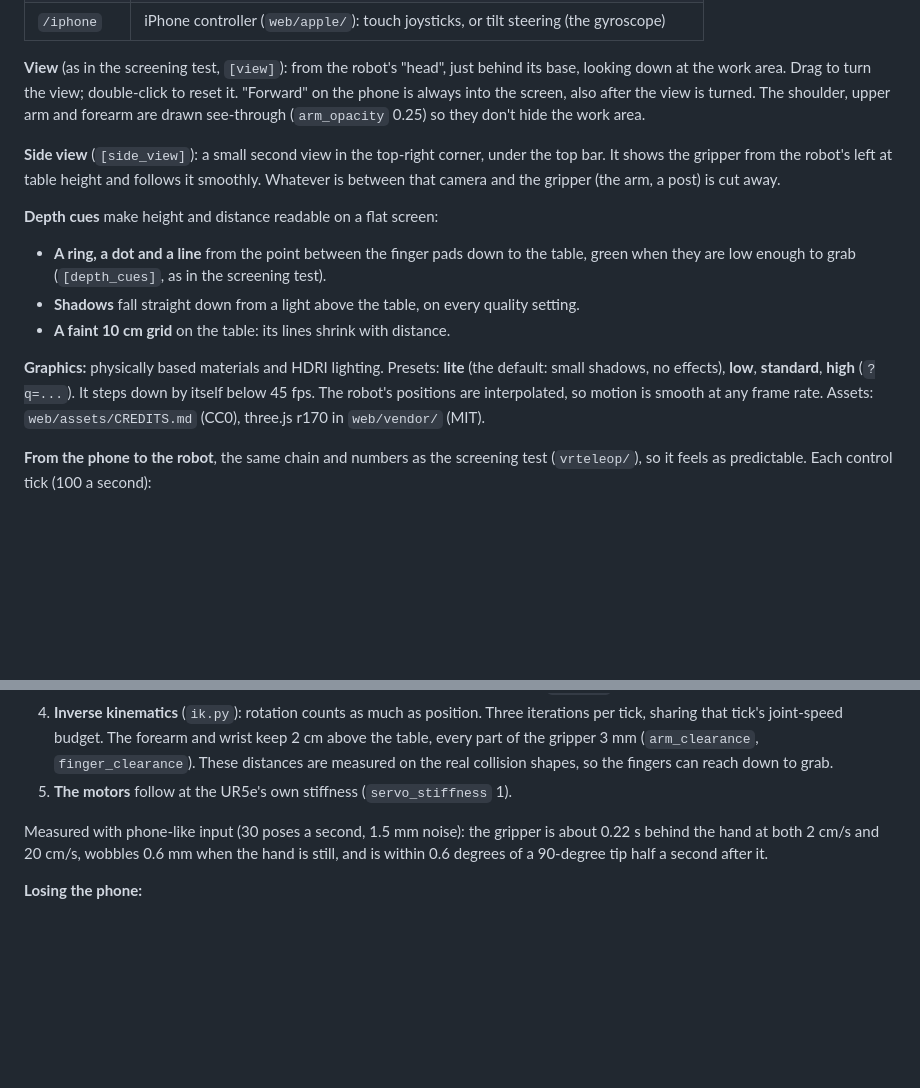
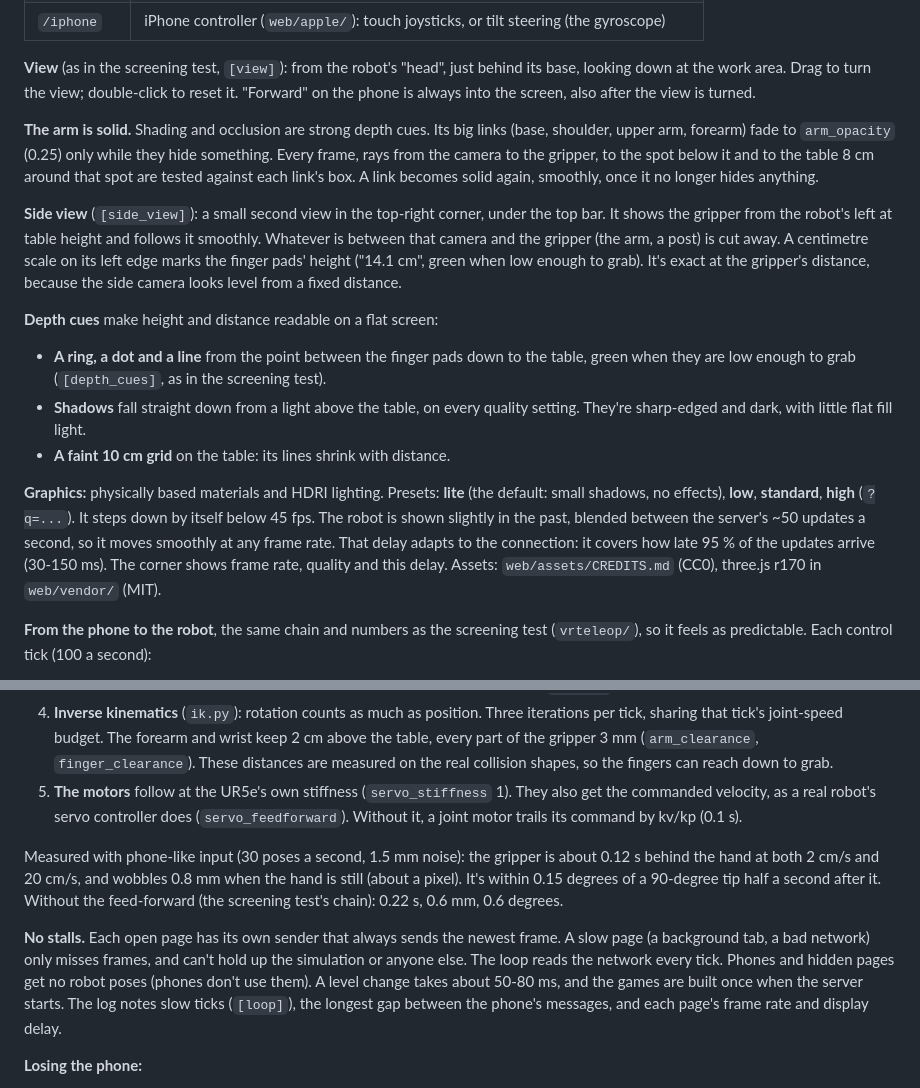
Before and after one commit to Thanuish/robot-screening-test, a Markdown page: buzzwire/README.md, 2 parts joined by grey strips. Drawn GitHub-style; blank space fills up the shorter version.

Commit message:
README: solid arm with occlusion fading, side-view scale, feed-forward numbers, no-stall sending, display buffer
Co-Authored-By: Claude Opus 5.5 <noreply@anthropic.com>

```diff
--- a/buzzwire/README.md
+++ b/buzzwire/README.md
@@ -61,23 +61,33 @@ python -m TEST_TELEOP.lobby tunnel      # the public https address the phones an
 
 **View** (as in the screening test, `[view]`): from the robot's "head", just behind its base,
 looking down at the work area. Drag to turn the view; double-click to reset it. "Forward" on the
-phone is always into the screen, also after the view is turned. The shoulder, upper arm and
-forearm are drawn see-through (`arm_opacity` 0.25) so they don't hide the work area.
+phone is always into the screen, also after the view is turned.
+
+**The arm is solid.** Shading and occlusion are strong depth cues. Its big links (base,
+shoulder, upper arm, forearm) fade to `arm_opacity` (0.25) only while they hide something. Every
+frame, rays from the camera to the gripper, to the spot below it and to the table 8 cm around
+that spot are tested against each link's box. A link becomes solid again, smoothly, once it no
+longer hides anything.
 
 **Side view** (`[side_view]`): a small second view in the top-right corner, under the top bar.
 It shows the gripper from the robot's left at table height and follows it smoothly. Whatever is
-between that camera and the gripper (the arm, a post) is cut away.
+between that camera and the gripper (the arm, a post) is cut away. A centimetre scale on its
+left edge marks the finger pads' height ("14.1 cm", green when low enough to grab). It's exact at
+the gripper's distance, because the side camera looks level from a fixed distance.
 
 **Depth cues** make height and distance readable on a flat screen:
 - **A ring, a dot and a line** from the point between the finger pads down to the table, green
   when they are low enough to grab (`[depth_cues]`, as in the screening test).
-- **Shadows** fall straight down from a light above the table, on every quality setting.
+- **Shadows** fall straight down from a light above the table, on every quality setting. They're
+  sharp-edged and dark, with little flat fill light.
 - **A faint 10 cm grid** on the table: its lines shrink with distance.
 
 **Graphics:** physically based materials and HDRI lighting. Presets: **lite** (the default:
 small shadows, no effects), **low**, **standard**, **high** (`?q=...`). It steps down by itself
-below 45 fps. The
-robot's positions are interpolated, so motion is smooth at any frame rate. Assets:
+below 45 fps. The robot is shown slightly in the past, blended between the server's ~50 updates
+a second, so it moves smoothly at any frame rate. That delay adapts to the connection: it covers
+how late 95 % of the updates arrive (30-150 ms). The corner shows frame rate, quality and this
+delay. Assets:
 `web/assets/CREDITS.md` (CC0), three.js r170 in `web/vendor/` (MIT).
 
 **From the phone to the robot**, the same chain and numbers as the screening test
@@ -93,11 +103,21 @@ robot's positions are interpolated, so motion is smooth at any frame rate. Asset
    tick, sharing that tick's joint-speed budget. The forearm and wrist keep 2 cm above the
    table, every part of the gripper 3 mm (`arm_clearance`, `finger_clearance`). These distances
    are measured on the real collision shapes, so the fingers can reach down to grab.
-5. **The motors** follow at the UR5e's own stiffness (`servo_stiffness` 1).
+5. **The motors** follow at the UR5e's own stiffness (`servo_stiffness` 1). They also get the
+   commanded velocity, as a real robot's servo controller does (`servo_feedforward`). Without
+   it, a joint motor trails its command by kv/kp (0.1 s).
 
-Measured with phone-like input (30 poses a second, 1.5 mm noise): the gripper is about 0.22 s
-behind the hand at both 2 cm/s and 20 cm/s, wobbles 0.6 mm when the hand is still, and is within
-0.6 degrees of a 90-degree tip half a second after it.
+Measured with phone-like input (30 poses a second, 1.5 mm noise): the gripper is about 0.12 s
+behind the hand at both 2 cm/s and 20 cm/s, and wobbles 0.8 mm when the hand is still (about a
+pixel). It's within 0.15 degrees of a 90-degree tip half a second after it. Without the
+feed-forward (the screening test's chain): 0.22 s, 0.6 mm, 0.6 degrees.
+
+**No stalls.** Each open page has its own sender that always sends the newest frame. A slow
+page (a background tab, a bad network) only misses frames, and can't hold up the simulation or
+anyone else. The loop reads the network every tick. Phones and hidden pages get no robot poses
+(phones don't use them). A level change takes about 50-80 ms, and the games are built once when
+the server starts. The log notes slow ticks (`[loop]`), the longest gap between the phone's
+messages, and each page's frame rate and display delay.
 
 **Losing the phone:**
 - **No messages.** No controller message for 0.35 s (`input_timeout_s`) counts as MOVE
```
